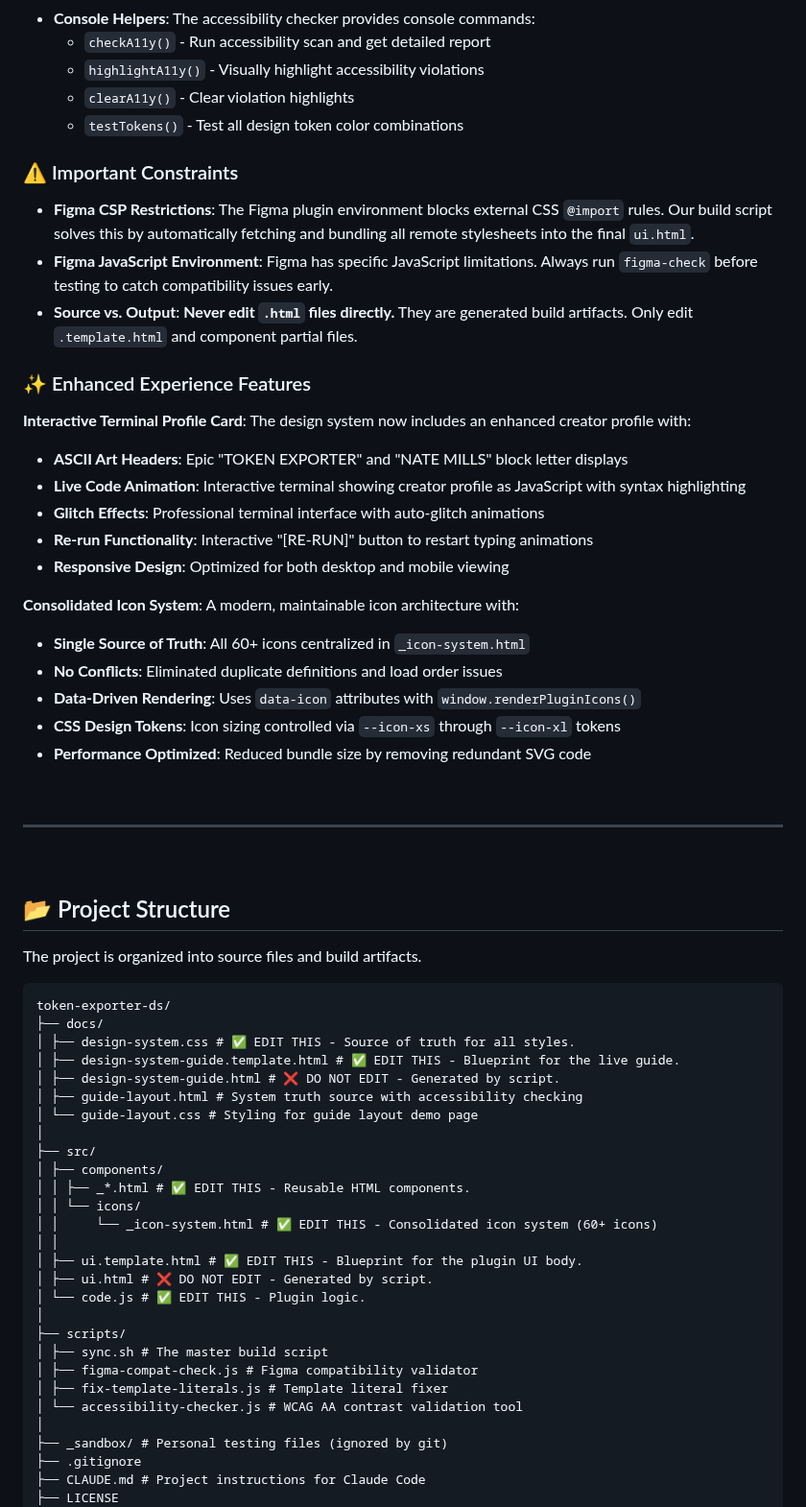
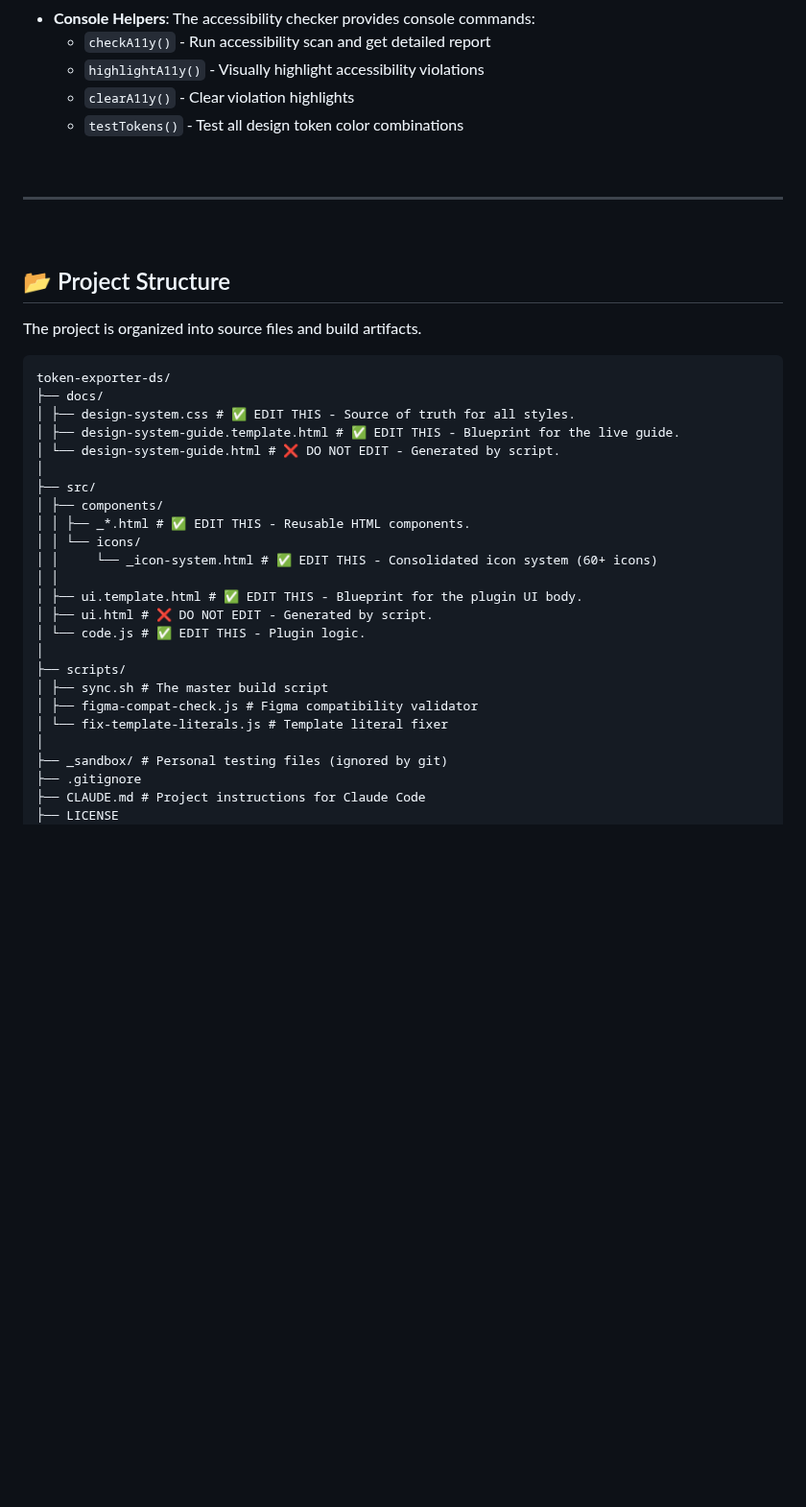
Before and after one commit to n8mills-UI/token-exporter-ds, a Markdown page: README.md, the part around one of its changes. Shown at 96% size. Drawn GitHub-style; blank space fills up the shorter version.

```diff
--- a/README.md
+++ b/README.md
@@ -144,27 +144,7 @@ The design system includes built-in accessibility validation:
     -   `clearA11y()` - Clear violation highlights
     -   `testTokens()` - Test all design token color combinations
 
-### ⚠️ Important Constraints
 
--   **Figma CSP Restrictions**: The Figma plugin environment blocks external CSS `@import` rules. Our build script solves this by automatically fetching and bundling all remote stylesheets into the final `ui.html`.
--   **Figma JavaScript Environment**: Figma has specific JavaScript limitations. Always run `figma-check` before testing to catch compatibility issues early.
--   **Source vs. Output**: **Never edit `.html` files directly.** They are generated build artifacts. Only edit `.template.html` and component partial files.
-
-### ✨ Enhanced Experience Features
-
-**Interactive Terminal Profile Card**: The design system now includes an enhanced creator profile with:
--   **ASCII Art Headers**: Epic "TOKEN EXPORTER" and "NATE MILLS" block letter displays
--   **Live Code Animation**: Interactive terminal showing creator profile as JavaScript with syntax highlighting
--   **Glitch Effects**: Professional terminal interface with auto-glitch animations
--   **Re-run Functionality**: Interactive "[RE-RUN]" button to restart typing animations
--   **Responsive Design**: Optimized for both desktop and mobile viewing
-
-**Consolidated Icon System**: A modern, maintainable icon architecture with:
--   **Single Source of Truth**: All 60+ icons centralized in `_icon-system.html`
--   **No Conflicts**: Eliminated duplicate definitions and load order issues
--   **Data-Driven Rendering**: Uses `data-icon` attributes with `window.renderPluginIcons()`
--   **CSS Design Tokens**: Icon sizing controlled via `--icon-xs` through `--icon-xl` tokens
--   **Performance Optimized**: Reduced bundle size by removing redundant SVG code
 
 <br>
 
@@ -180,9 +160,7 @@ token-exporter-ds/
 ├── docs/
 │ ├── design-system.css # ✅ EDIT THIS - Source of truth for all styles.
 │ ├── design-system-guide.template.html # ✅ EDIT THIS - Blueprint for the live guide.
-│ ├── design-system-guide.html # ❌ DO NOT EDIT - Generated by script.
-│ ├── guide-layout.html # System truth source with accessibility checking
-│ └── guide-layout.css # Styling for guide layout demo page
+│ └── design-system-guide.html # ❌ DO NOT EDIT - Generated by script.
 │
 ├── src/
 │ ├── components/
@@ -197,8 +175,7 @@ token-exporter-ds/
 ├── scripts/
 │ ├── sync.sh # The master build script
 │ ├── figma-compat-check.js # Figma compatibility validator
-│ ├── fix-template-literals.js # Template literal fixer
-│ └── accessibility-checker.js # WCAG AA contrast validation tool
+│ └── fix-template-literals.js # Template literal fixer
 │
 ├── _sandbox/ # Personal testing files (ignored by git)
 ├── .gitignore
```
Also changed, not shown: other parts of README.md (+0 -8 lines).
